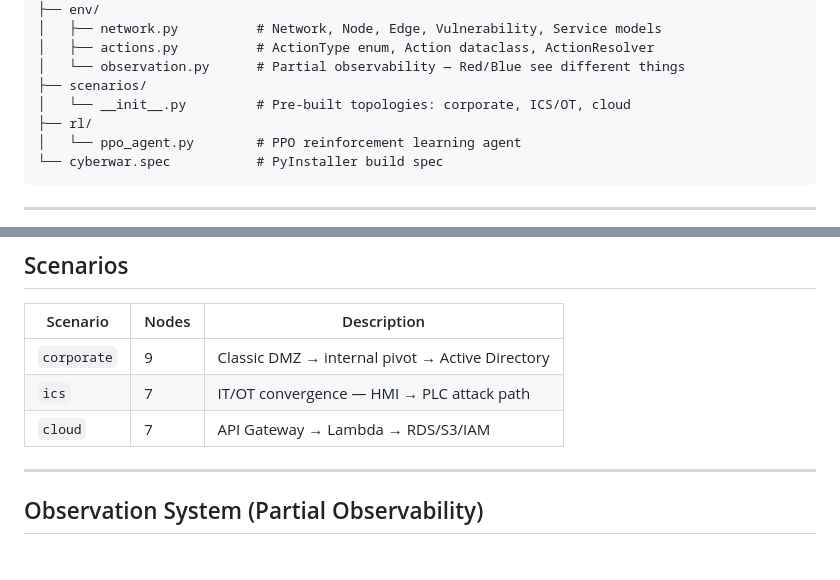
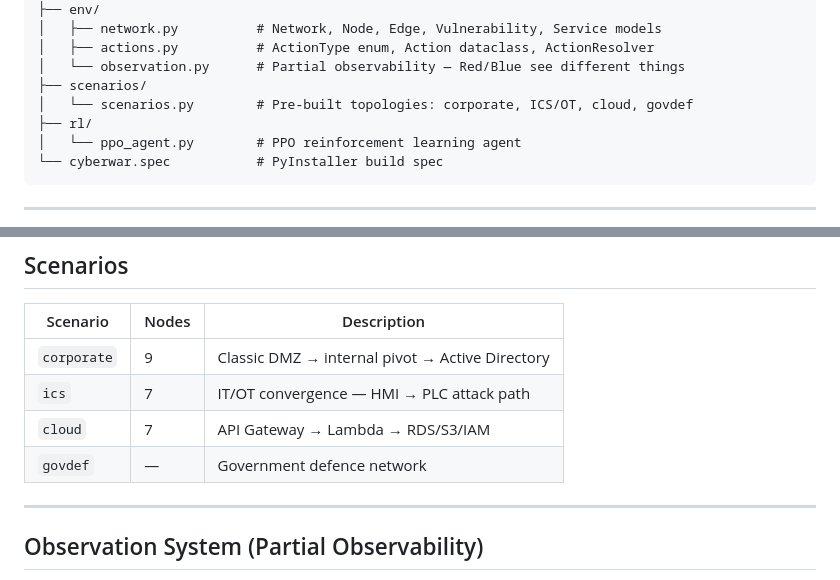
Before and after one commit to Alikocho/CyberWar-Agentic-Sandbox, a Markdown page: README.md, 2 parts joined by grey strips. Rendered like a GitHub page.

```diff
--- a/README.md
+++ b/README.md
@@ -84,7 +85,7 @@ CyberWar-Agentic-Sandbox/
 │   ├── actions.py          # ActionType enum, Action dataclass, ActionResolver
 │   └── observation.py      # Partial observability — Red/Blue see different things
 ├── scenarios/
-│   └── __init__.py         # Pre-built topologies: corporate, ICS/OT, cloud
+│   └── scenarios.py        # Pre-built topologies: corporate, ICS/OT, cloud, govdef
 ├── rl/
 │   └── ppo_agent.py        # PPO reinforcement learning agent
 └── cyberwar.spec           # PyInstaller build spec
@@ -142,6 +143,7 @@ Blue AI defends automatically each turn.
 | `corporate` | 9 | Classic DMZ → internal pivot → Active Directory |
 | `ics` | 7 | IT/OT convergence — HMI → PLC attack path |
 | `cloud` | 7 | API Gateway → Lambda → RDS/S3/IAM |
+| `govdef` | — | Government defence network |
 
 ---
 
```
Also changed, not shown: other parts of README.md (+15 -6 lines).
